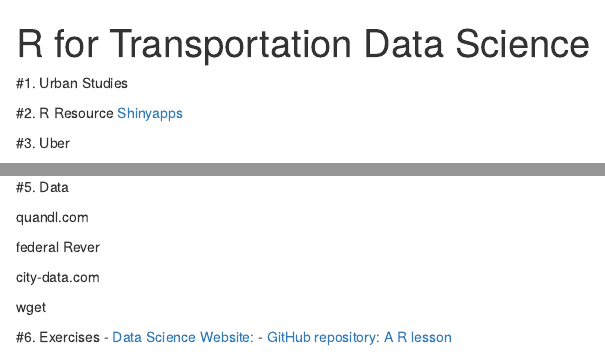
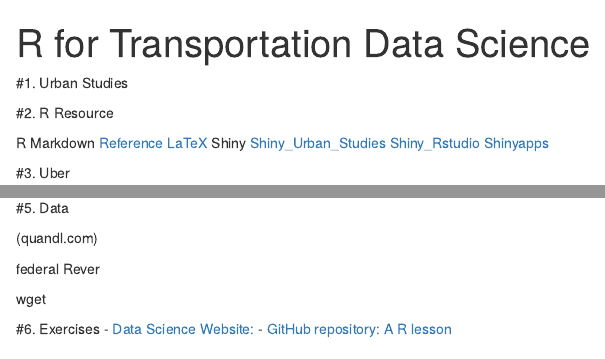
Before and after one commit to UrbanStudy/urbanstudy.github.io, an R Markdown document (index.Rmd): the page in a window 1100 px wide, from its top, and a second part further down, joined at a grey line. Rendered offline with R 4.5, knitr and Pandoc, with nearby package versions; some code elsewhere in the file could not run offline.

Commit message:
September 11, 2018

```diff
--- a/index.Rmd
+++ b/index.Rmd
@@ -25,11 +26,14 @@ panderOptions('keep.line.breaks', TRUE)
 #1. Urban Studies
 
 #2. R Resource
-[Shinyapps](https://jjallaire.shinyapps.io/shiny-ggplot2-diamonds/)
 
-
-
-
+R Markdown
+[Reference](http://www.rstudio.com/wp-content/uploads/2015/03/rmarkdown-reference.pdf)
+[LaTeX](http://en.wikibooks.org/wiki/LaTeX/Mathematics)
+ Shiny
+ [Shiny_Urban_Studies](https://urbanstudies.shinyapps.io/website/)
+ [Shiny_Rstudio](http://shiny.rstudio.com/)
+ [Shinyapps](https://jjallaire.shinyapps.io/shiny-ggplot2-diamonds/)
 
 
 #3. Uber
```
Also changed, not shown: index.html, index.Rmd (11 more changed lines).
